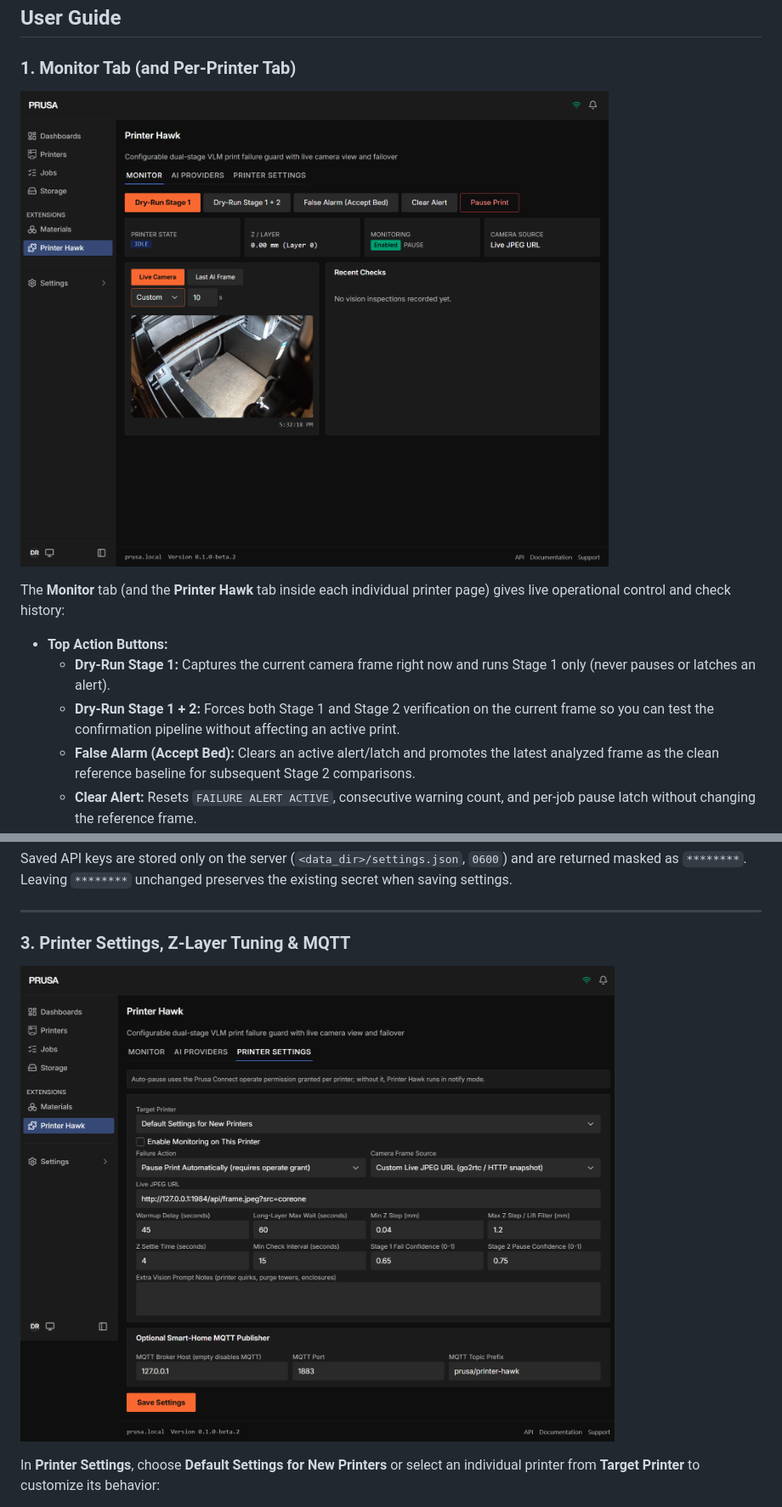
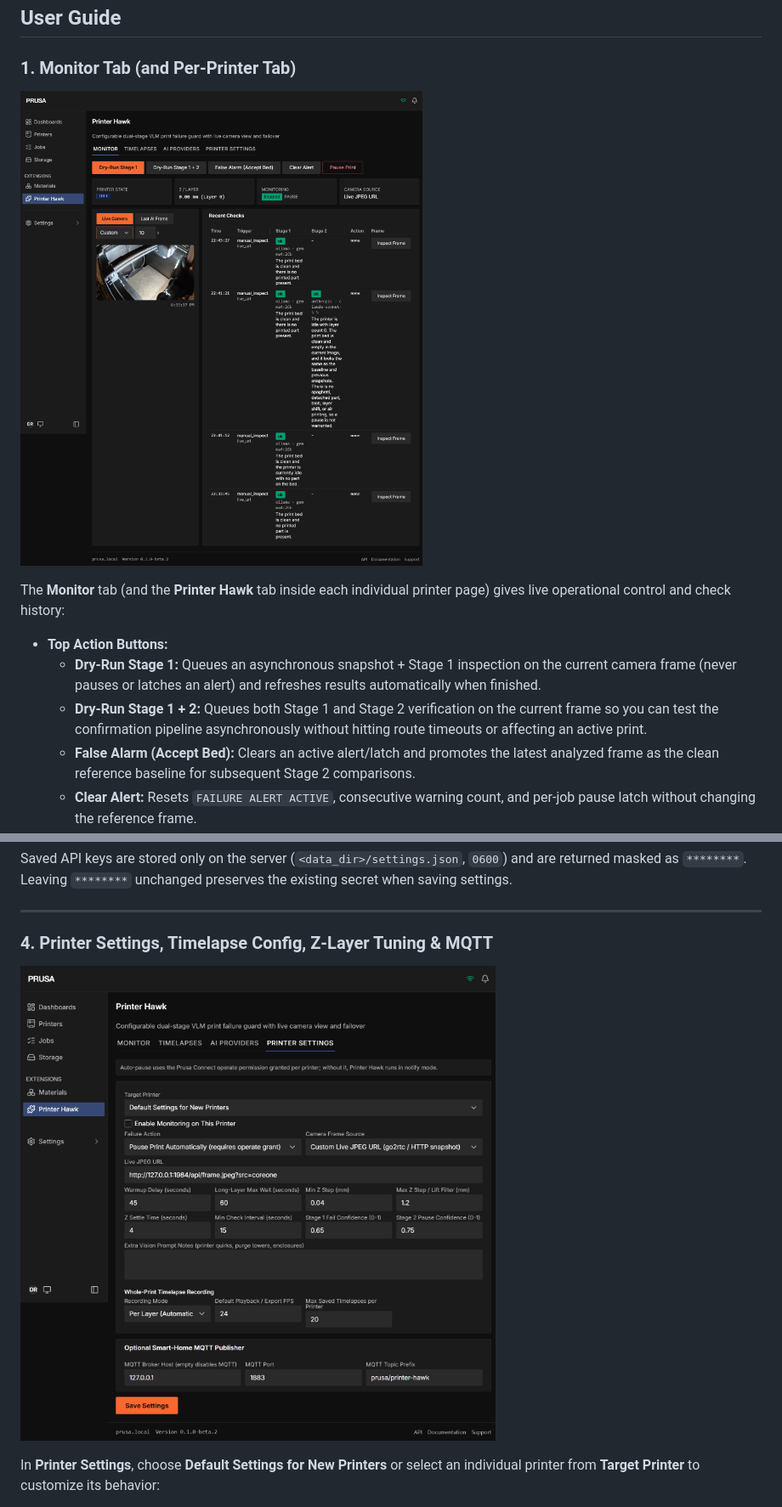
Before and after one commit to LN4CY/printer-hawk, a Markdown page: README.md, 2 parts joined by grey strips. Shown at 85% size. GitHub-like rendering; pictures changed too: docs/images/monitor.png, docs/images/printer-settings.png.

Commit message:
Refresh README user guide and UI screenshots for timelapses

```diff
--- a/README.md
+++ b/README.md
@@ -71,8 +75,8 @@ docker compose restart prusa-connect
 The **Monitor** tab (and the **Printer Hawk** tab inside each individual printer page) gives live operational control and check history:
 
 - **Top Action Buttons:**
-  - **Dry-Run Stage 1:** Captures the current camera frame right now and runs Stage 1 only (never pauses or latches an alert).
-  - **Dry-Run Stage 1 + 2:** Forces both Stage 1 and Stage 2 verification on the current frame so you can test the confirmation pipeline without affecting an active print.
+  - **Dry-Run Stage 1:** Queues an asynchronous snapshot + Stage 1 inspection on the current camera frame (never pauses or latches an alert) and refreshes results automatically when finished.
+  - **Dry-Run Stage 1 + 2:** Queues both Stage 1 and Stage 2 verification on the current frame so you can test the confirmation pipeline asynchronously without hitting route timeouts or affecting an active print.
   - **False Alarm (Accept Bed):** Clears an active alert/latch and promotes the latest analyzed frame as the clean reference baseline for subsequent Stage 2 comparisons.
   - **Clear Alert:** Resets `FAILURE ALERT ACTIVE`, consecutive warning count, and per-job pause latch without changing the reference frame.
   - **Pause Print:** Manually sends `core.command.pause_print` to the connected printer (requires caller `operate` permission).
@@ -118,7 +151,7 @@ Saved API keys are stored only on the server (`<data_dir>/settings.json`, `0600`
 
 ---
 
-### 3. Printer Settings, Z-Layer Tuning & MQTT
+### 4. Printer Settings, Timelapse Config, Z-Layer Tuning & MQTT
 
 ![Printer Hawk Printer Settings tab](docs/images/printer-settings.png)
 
```
Also changed, not shown: other parts of README.md (+37 -30 lines), docs/images/ai-providers.png, docs/images/timelapses.png (added).
